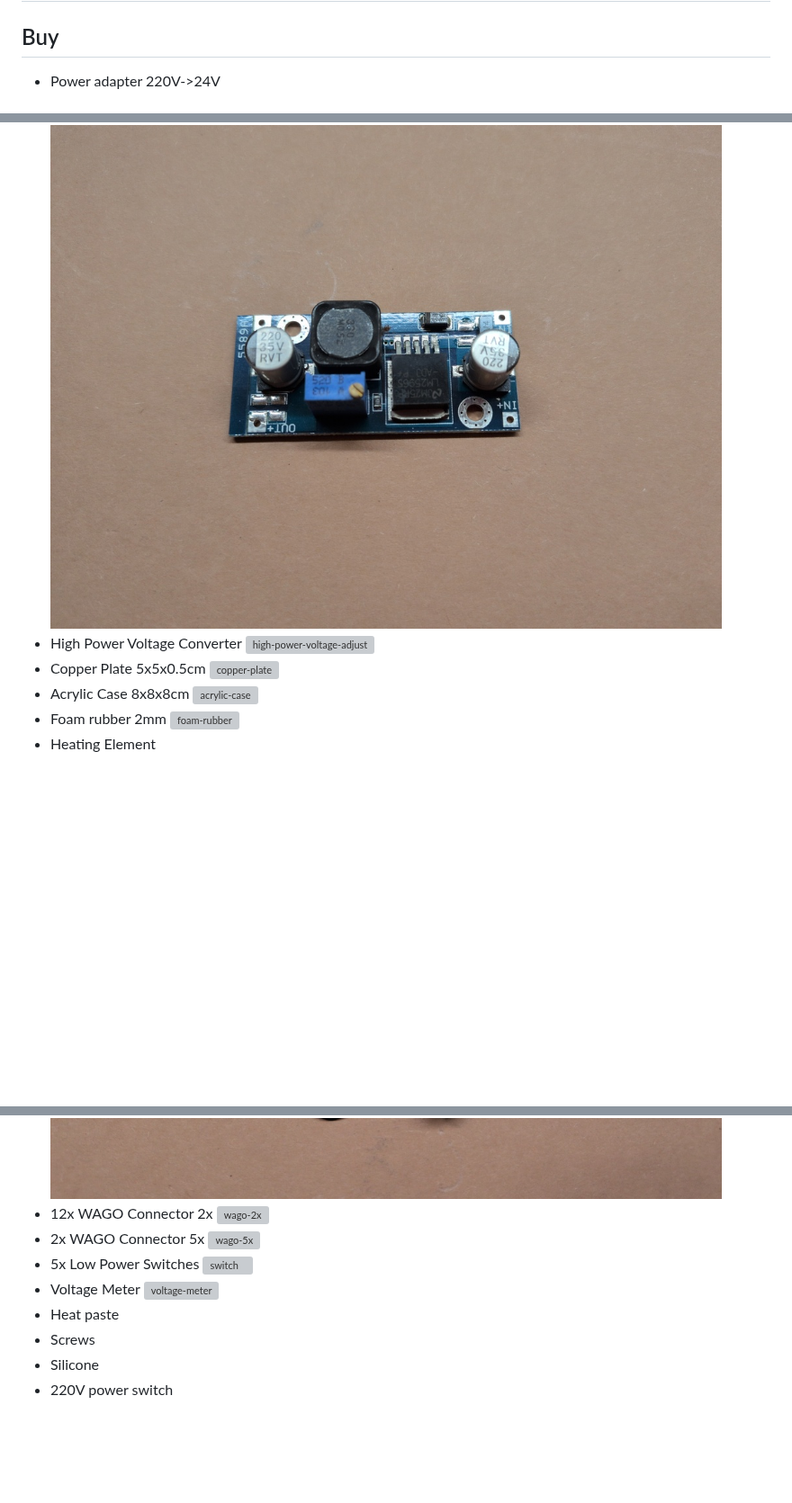
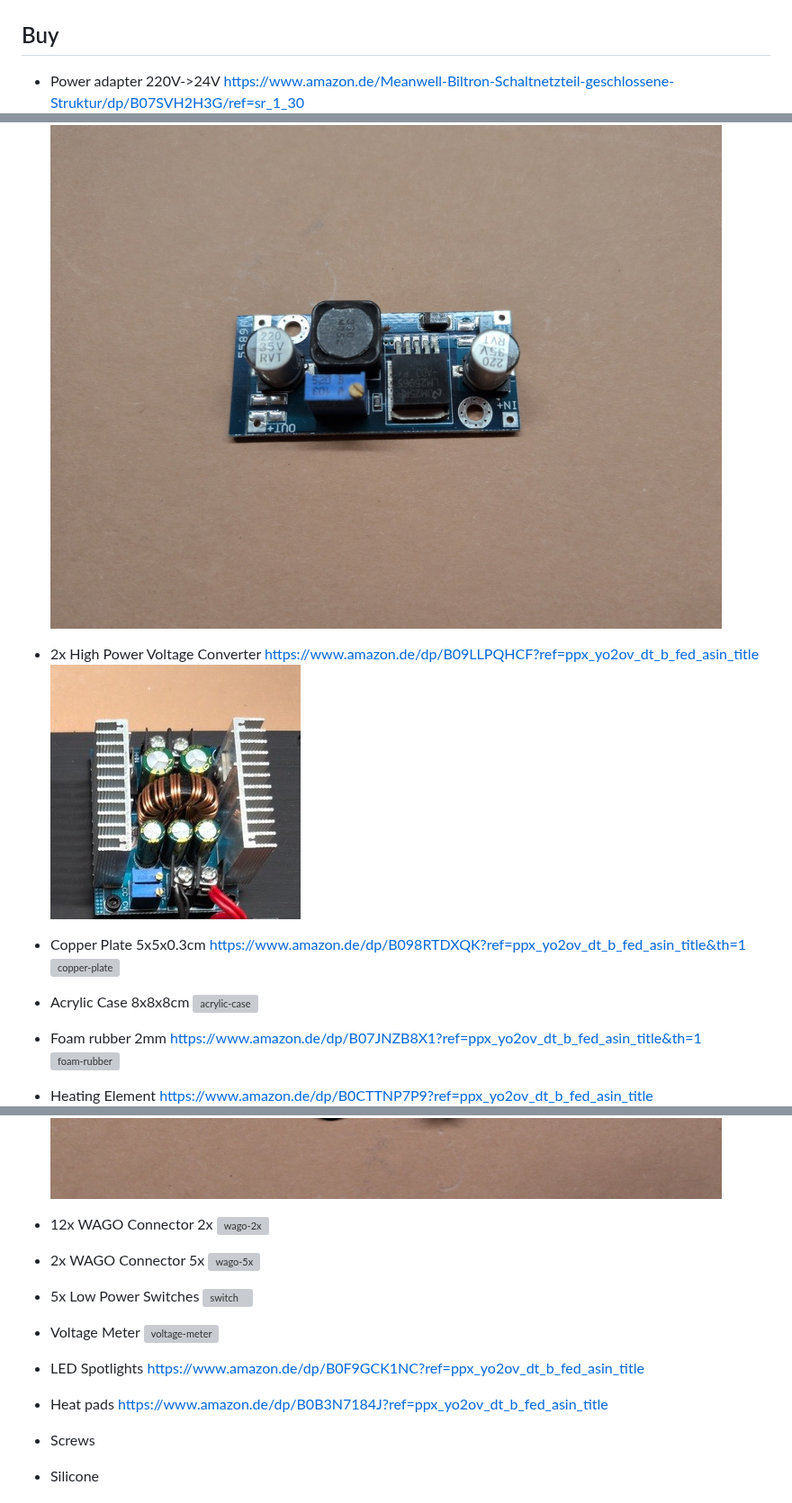
Before and after one commit to a-i-a-d/Cloud_Chamber, a Markdown page: README.md, 3 parts joined by grey strips. Shown at 90% size. Rendered like a GitHub page; pictures changed too: images/parts/high_power_voltage_adjust.jpg (added); blank space fills up the shorter version; grey boxes are pictures that could not be loaded.

```diff
--- a/README.md
+++ b/README.md
@@ -4,4 +4,5 @@
 
 ## Buy
 - Power adapter 220V->24V
+https://www.amazon.de/Meanwell-Biltron-Schaltnetzteil-geschlossene-Struktur/dp/B07SVH2H3G/ref=sr_1_30
 ![power-adapter](images/parts/power_adapter.jpg)
@@ -17,11 +22,20 @@
 ![low-power-voltage-adjust](images/parts/low_power_voltage_adjust.jpg)
-- High Power Voltage Converter
+
+- 2x High Power Voltage Converter
+https://www.amazon.de/dp/B09LLPQHCF?ref=ppx_yo2ov_dt_b_fed_asin_title
 ![high-power-voltage-adjust](images/parts/high_power_voltage_adjust.jpg)
-- Copper Plate 5x5x0.5cm
+
+- Copper Plate 5x5x0.3cm
+https://www.amazon.de/dp/B098RTDXQK?ref=ppx_yo2ov_dt_b_fed_asin_title&th=1
 ![copper-plate](images/parts/copper_plate.jpg)
+
 - Acrylic Case 8x8x8cm
 ![acrylic-case](images/parts/acrylic_case.jpg)
+
 - Foam rubber 2mm
+https://www.amazon.de/dp/B07JNZB8X1?ref=ppx_yo2ov_dt_b_fed_asin_title&th=1
 ![foam-rubber](images/parts/foam_rubber.jpg)
+
 - Heating Element
+https://www.amazon.de/dp/B0CTTNP7P9?ref=ppx_yo2ov_dt_b_fed_asin_title
 ![heating-element](images/parts/heating_element.jpg)
@@ -29,13 +45,23 @@
 ![felt-magnets](images/parts/felt_magnets.jpg)
+
 - 12x WAGO Connector 2x
 ![wago-2x](images/parts/wago_2x.jpg)
+
 - 2x WAGO Connector 5x
 ![wago-5x](images/parts/wago_5x.jpg)
+
 - 5x Low Power Switches
 ![switch](images/parts/swich.jpg)
+
 - Voltage Meter
 ![voltage-meter](images/parts/voltage_neter.jpg)
-- Heat paste
+
+- LED Spotlights
+https://www.amazon.de/dp/B0F9GCK1NC?ref=ppx_yo2ov_dt_b_fed_asin_title
+
+- Heat pads
+https://www.amazon.de/dp/B0B3N7184J?ref=ppx_yo2ov_dt_b_fed_asin_title
+
 - Screws
 - Silicone
 - 220V power switch
```
Also changed, not shown: other parts of README.md (+11 -5 lines).
